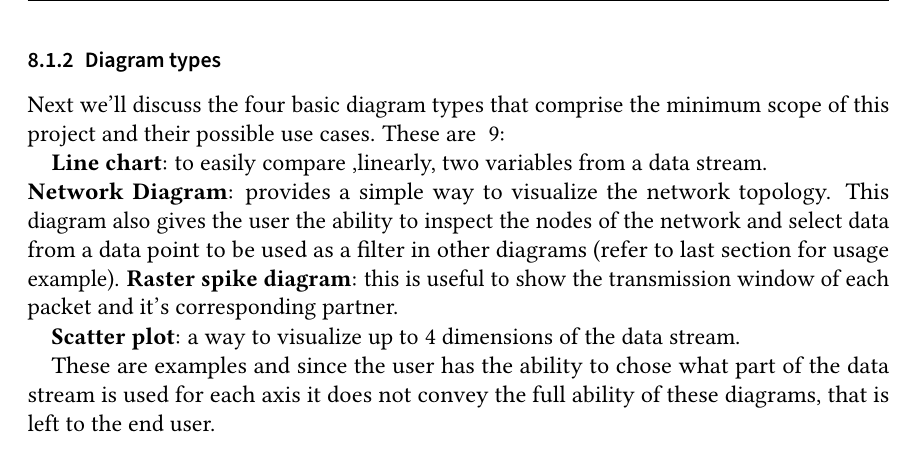
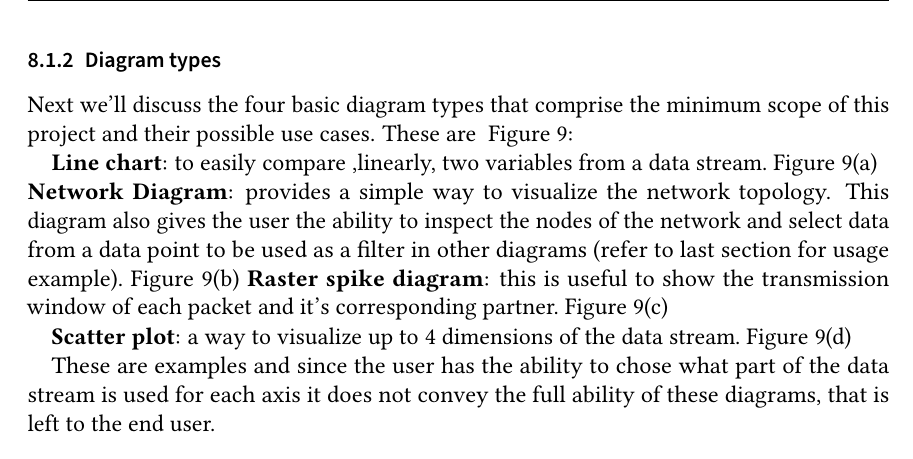
Before and after one commit to pm8008/documents, a LaTeX document (Pflichtenheft.tex): part of page 20 of 26, cut so that both start at the same text. Compiled offline with pdfLaTeX.

Commit message:
Update Pflichtenheft.tex
updated data types subsection diagram linking

```diff
--- a/Pflichtenheft.tex
+++ b/Pflichtenheft.tex
@@ -803,14 +803,14 @@ In order to set a new filter that applies to only one diagram the user would ope
 
 \subsubsection{Diagram types}
 Next we'll discuss the four basic diagram types that comprise the minimum scope of this project and their possible use cases.
-These are ~\ref{fig:Diagram types}:
+These are ~\autoref{fig:Diagram types}:
 
-\textbf{Line chart}: to easily compare ,linearly, two variables from a data stream.
+\textbf{Line chart}: to easily compare ,linearly, two variables from a data stream.~\autoref{fig:Diagram types}(a)
 \\
-\textbf{Network Diagram}: provides a simple way to visualize the network topology. This diagram also gives the user the ability to inspect the nodes of the network and select data from a data point to be used as a filter in other diagrams (refer to last section for usage example).
-\textbf{Raster spike diagram}: this is useful to show the transmission window of each packet and it's corresponding partner.
+\textbf{Network Diagram}: provides a simple way to visualize the network topology. This diagram also gives the user the ability to inspect the nodes of the network and select data from a data point to be used as a filter in other diagrams (refer to last section for usage example).~\autoref{fig:Diagram types}(b)
+\textbf{Raster spike diagram}: this is useful to show the transmission window of each packet and it's corresponding partner.~\autoref{fig:Diagram types}(c)
 
-\textbf{Scatter plot}: a way to visualize up to 4 dimensions of the data stream.
+\textbf{Scatter plot}: a way to visualize up to 4 dimensions of the data stream.~\autoref{fig:Diagram types}(d)
 
 These are examples and since the user has the ability to chose what part of the data stream is used for each axis it does not convey the full ability of these diagrams, that is left to the end user.
 
```
